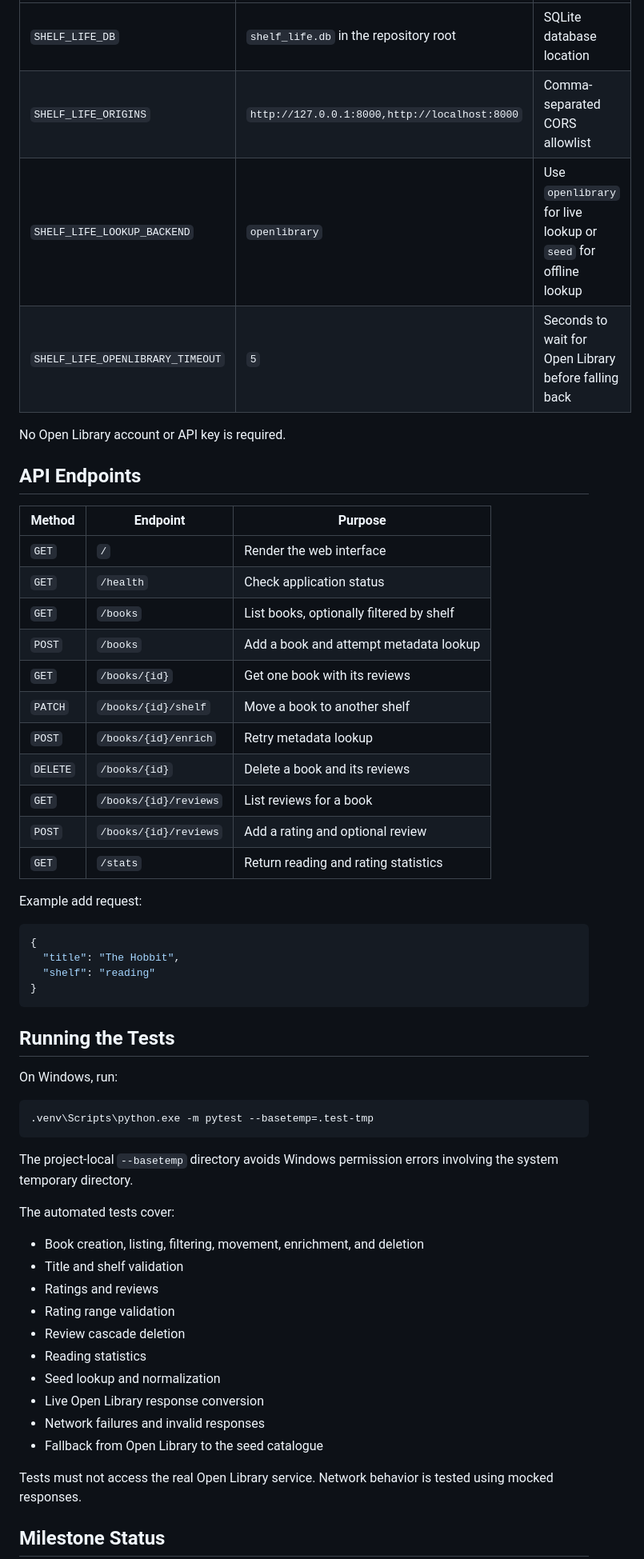
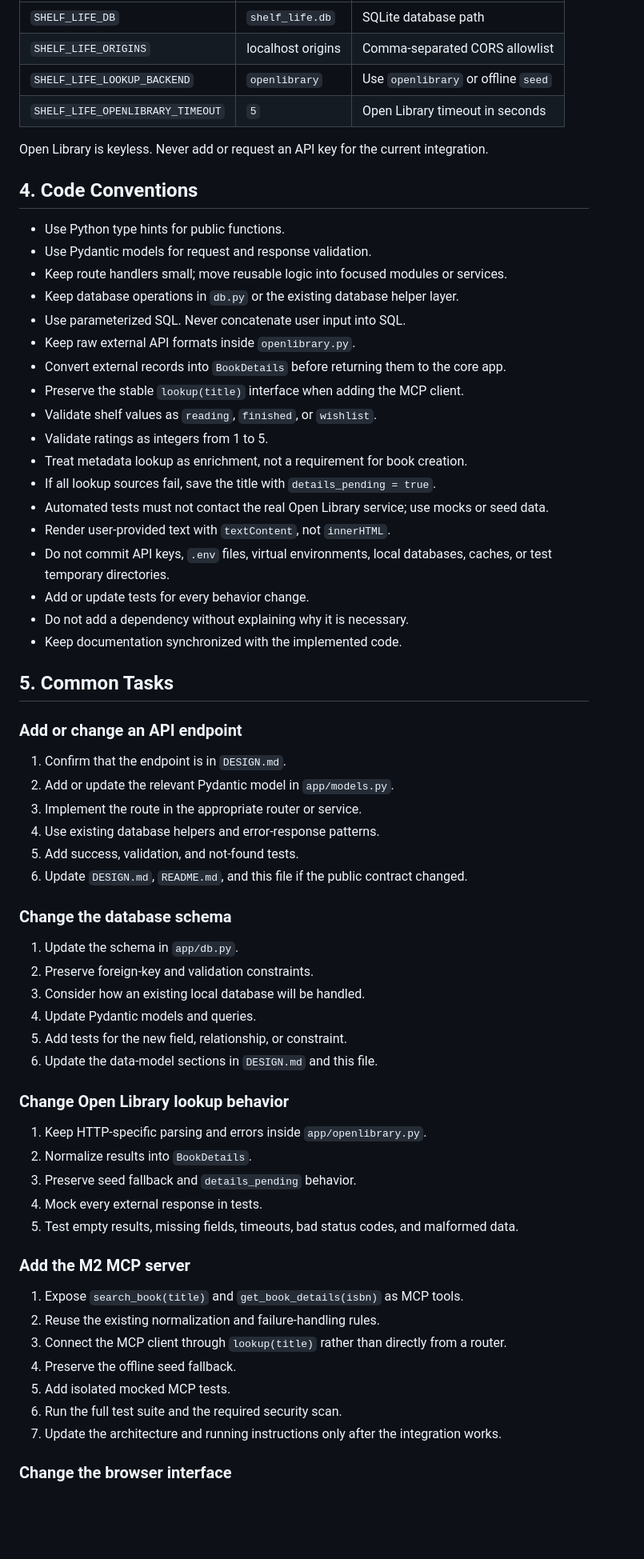
Before and after one commit to kakeiz824-png/ELEC-A-Gourp-2, a Markdown page: README.md, the part around one of its changes. Shown at 80% size. Drawn GitHub-style; blank space fills up the shorter version.

````diff
--- a/README.md
+++ b/README.md
@@ -160,60 +189,70 @@ All configuration variables are optional.
 |---|---|---|
-| `SHELF_LIFE_DB` | `shelf_life.db` in the repository root | SQLite database location |
-| `SHELF_LIFE_ORIGINS` | `http://127.0.0.1:8000,http://localhost:8000` | Comma-separated CORS allowlist |
-| `SHELF_LIFE_LOOKUP_BACKEND` | `openlibrary` | Use `openlibrary` for live lookup or `seed` for offline lookup |
-| `SHELF_LIFE_OPENLIBRARY_TIMEOUT` | `5` | Seconds to wait for Open Library before falling back |
+| `SHELF_LIFE_DB` | `shelf_life.db` | SQLite database path |
+| `SHELF_LIFE_ORIGINS` | localhost origins | Comma-separated CORS allowlist |
+| `SHELF_LIFE_LOOKUP_BACKEND` | `openlibrary` | Use `openlibrary` or offline `seed` |
+| `SHELF_LIFE_OPENLIBRARY_TIMEOUT` | `5` | Open Library timeout in seconds |
 
-No Open Library account or API key is required.
+Open Library is keyless. Never add or request an API key for the current integration.
 
-## API Endpoints
+## 4. Code Conventions
 
-| Method | Endpoint | Purpose |
-|---|---|---|
-| `GET` | `/` | Render the web interface |
-| `GET` | `/health` | Check application status |
-| `GET` | `/books` | List books, optionally filtered by shelf |
-| `POST` | `/books` | Add a book and attempt metadata lookup |
-| `GET` | `/books/{id}` | Get one book with its reviews |
-| `PATCH` | `/books/{id}/shelf` | Move a book to another shelf |
-| `POST` | `/books/{id}/enrich` | Retry metadata lookup |
-| `DELETE` | `/books/{id}` | Delete a book and its reviews |
-| `GET` | `/books/{id}/reviews` | List reviews for a book |
-| `POST` | `/books/{id}/reviews` | Add a rating and optional review |
-| `GET` | `/stats` | Return reading and rating statistics |
+- Use Python type hints for public functions.
+- Use Pydantic models for request and response validation.
+- Keep route handlers small; move reusable logic into focused modules or services.
+- Keep database operations in `db.py` or the existing database helper layer.
+- Use parameterized SQL. Never concatenate user input into SQL.
+- Keep raw external API formats inside `openlibrary.py`.
+- Convert external records into `BookDetails` before returning them to the core app.
+- Preserve the stable `lookup(title)` interface when adding the MCP client.
+- Validate shelf values as `reading`, `finished`, or `wishlist`.
+- Validate ratings as integers from 1 to 5.
+- Treat metadata lookup as enrichment, not a requirement for book creation.
+- If all lookup sources fail, save the title with `details_pending = true`.
+- Automated tests must not contact the real Open Library service; use mocks or seed data.
+- Render user-provided text with `textContent`, not `innerHTML`.
+- Do not commit API keys, `.env` files, virtual environments, local databases,
+  caches, or test temporary directories.
+- Add or update tests for every behavior change.
+- Do not add a dependency without explaining why it is necessary.
+- Keep documentation synchronized with the implemented code.
 
-Example add request:
+## 5. Common Tasks
 
-```json
-{
-  "title": "The Hobbit",
-  "shelf": "reading"
-}
-```
+### Add or change an API endpoint
 
-## Running the Tests
+1. Confirm that the endpoint is in `DESIGN.md`.
+2. Add or update the relevant Pydantic model in `app/models.py`.
+3. Implement the route in the appropriate router or service.
+4. Use existing database helpers and error-response patterns.
+5. Add success, validation, and not-found tests.
+6. Update `DESIGN.md`, `README.md`, and this file if the public contract changed.
 
-On Windows, run:
+### Change the database schema
 
-```powershell
-.venv\Scripts\python.exe -m pytest --basetemp=.test-tmp
-```
+1. Update the schema in `app/db.py`.
+2. Preserve foreign-key and validation constraints.
+3. Consider how an existing local database will be handled.
+4. Update Pydantic models and queries.
+5. Add tests for the new field, relationship, or constraint.
+6. Update the data-model sections in `DESIGN.md` and this file.
 
-The project-local `--basetemp` directory avoids Windows permission errors involving the system temporary directory.
+### Change Open Library lookup behavior
 
-The automated tests cover:
+1. Keep HTTP-specific parsing and errors inside `app/openlibrary.py`.
+2. Normalize results into `BookDetails`.
+3. Preserve seed fallback and `details_pending` behavior.
+4. Mock every external response in tests.
+5. Test empty results, missing fields, timeouts, bad status codes, and malformed data.
 
-- Book creation, listing, filtering, movement, enrichment, and deletion
-- Title and shelf validation
-- Ratings and reviews
-- Rating range validation
-- Review cascade deletion
-- Reading statistics
-- Seed lookup and normalization
-- Live Open Library response conversion
-- Network failures and invalid responses
-- Fallback from Open Library to the seed catalogue
+### Add the M2 MCP server
 
-Tests must not access the real Open Library service. Network behavior is tested using mocked responses.
+1. Expose `search_book(title)` and `get_book_details(isbn)` as MCP tools.
+2. Reuse the existing normalization and failure-handling rules.
+3. Connect the MCP client through `lookup(title)` rather than directly from a router.
+4. Preserve the offline seed fallback.
+5. Add isolated mocked MCP tests.
+6. Run the full test suite and the required security scan.
+7. Update the architecture and running instructions only after the integration works.
 
-## Milestone Status
+### Change the browser interface
 
````
Also changed, not shown: other parts of README.md (+146 -155 lines).
